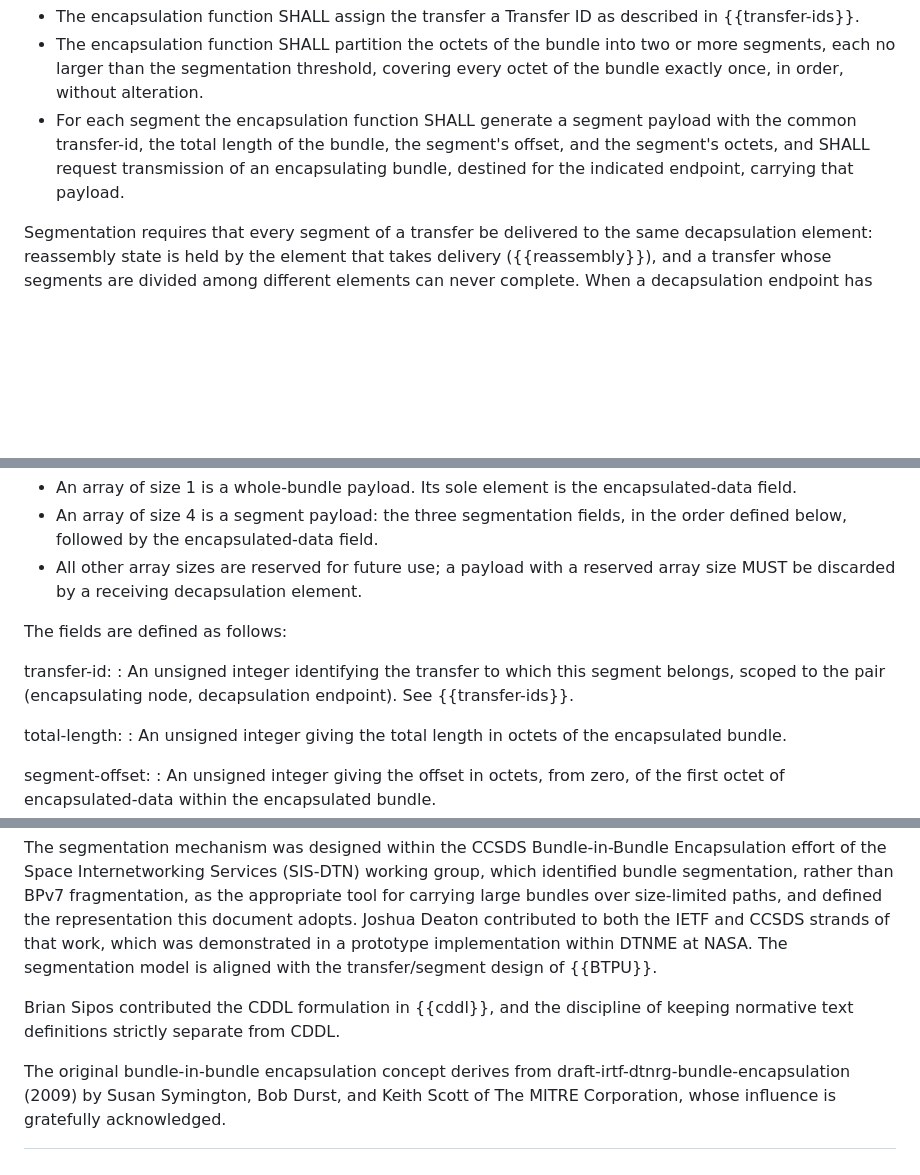
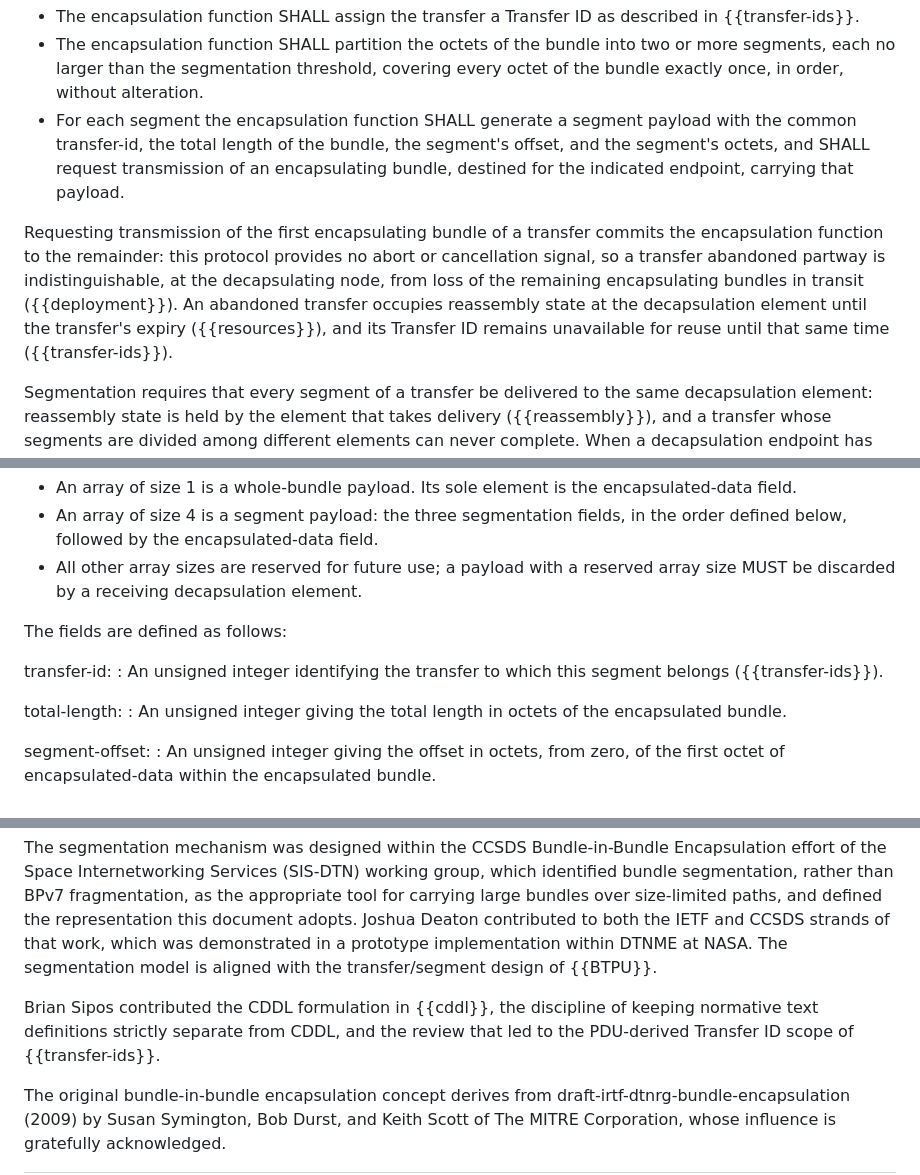
Before and after one commit to ricktaylor/bibe, a Markdown page: draft-taylor-dtn-bibe.md, 3 parts joined by grey strips. Drawn GitHub-style; blank space fills up the shorter version.

```diff
--- a/draft-taylor-dtn-bibe.md
+++ b/draft-taylor-dtn-bibe.md
@@ -214,6 +214,8 @@ When a bundle is to be segmented:
 - The encapsulation function SHALL partition the octets of the bundle into two or more segments, each no larger than the segmentation threshold, covering every octet of the bundle exactly once, in order, without alteration.
 - For each segment the encapsulation function SHALL generate a segment payload with the common transfer-id, the total length of the bundle, the segment's offset, and the segment's octets, and SHALL request transmission of an encapsulating bundle, destined for the indicated endpoint, carrying that payload.
 
+Requesting transmission of the first encapsulating bundle of a transfer commits the encapsulation function to the remainder: this protocol provides no abort or cancellation signal, so a transfer abandoned partway is indistinguishable, at the decapsulating node, from loss of the remaining encapsulating bundles in transit ({{deployment}}). An abandoned transfer occupies reassembly state at the decapsulation element until the transfer's expiry ({{resources}}), and its Transfer ID remains unavailable for reuse until that same time ({{transfer-ids}}).
+
 Segmentation requires that every segment of a transfer be delivered to the same decapsulation element: reassembly state is held by the element that takes delivery ({{reassembly}}), and a transfer whose segments are divided among different elements can never complete. When a decapsulation endpoint has more than one member node, the Bundle Protocol does not specify which member takes delivery of any particular bundle, so distinct encapsulating bundles of one transfer may be delivered to different members; each member then accumulates a disjoint, incomplete set of segments, and the transfer fails silently at its expiry. Accordingly, an encapsulating node MUST NOT segment a bundle toward a decapsulation endpoint unless that endpoint is known to be a singleton endpoint — by the rules of the EID's scheme (every 'ipn' scheme EID identifies a singleton endpoint, {{Section 5.1 of ?RFC9758}}) or by configuration. Whole-bundle payloads are not subject to this constraint: any member taking delivery holds the entire encapsulated bundle, although delivery to more than one member duplicates the encapsulated bundle at each.
 
 ## Transfer IDs {#transfer-ids}
@@ -311,7 +313,7 @@ The payload of an encapsulating bundle SHALL be represented as a CBOR array, enc
 The fields are defined as follows:
 
 transfer-id:
-: An unsigned integer identifying the transfer to which this segment belongs, scoped to the pair (encapsulating node, decapsulation endpoint). See {{transfer-ids}}.
+: An unsigned integer identifying the transfer to which this segment belongs ({{transfer-ids}}).
 
 total-length:
 : An unsigned integer giving the total length in octets of the encapsulated bundle.
@@ -408,6 +410,6 @@ This document is directly derived from draft-ietf-dtn-bibect, authored by Scott
 
 The segmentation mechanism was designed within the CCSDS Bundle-in-Bundle Encapsulation effort of the Space Internetworking Services (SIS-DTN) working group, which identified bundle segmentation, rather than BPv7 fragmentation, as the appropriate tool for carrying large bundles over size-limited paths, and defined the representation this document adopts. Joshua Deaton contributed to both the IETF and CCSDS strands of that work, which was demonstrated in a prototype implementation within DTNME at NASA. The segmentation model is aligned with the transfer/segment design of {{BTPU}}.
 
-Brian Sipos contributed the CDDL formulation in {{cddl}}, and the discipline of keeping normative text definitions strictly separate from CDDL.
+Brian Sipos contributed the CDDL formulation in {{cddl}}, the discipline of keeping normative text definitions strictly separate from CDDL, and the review that led to the PDU-derived Transfer ID scope of {{transfer-ids}}.
 
 The original bundle-in-bundle encapsulation concept derives from draft-irtf-dtnrg-bundle-encapsulation (2009) by Susan Symington, Bob Durst, and Keith Scott of The MITRE Corporation, whose influence is gratefully acknowledged.
```
Also changed, not shown: other parts of draft-taylor-dtn-bibe.md (+4 -4 lines).
